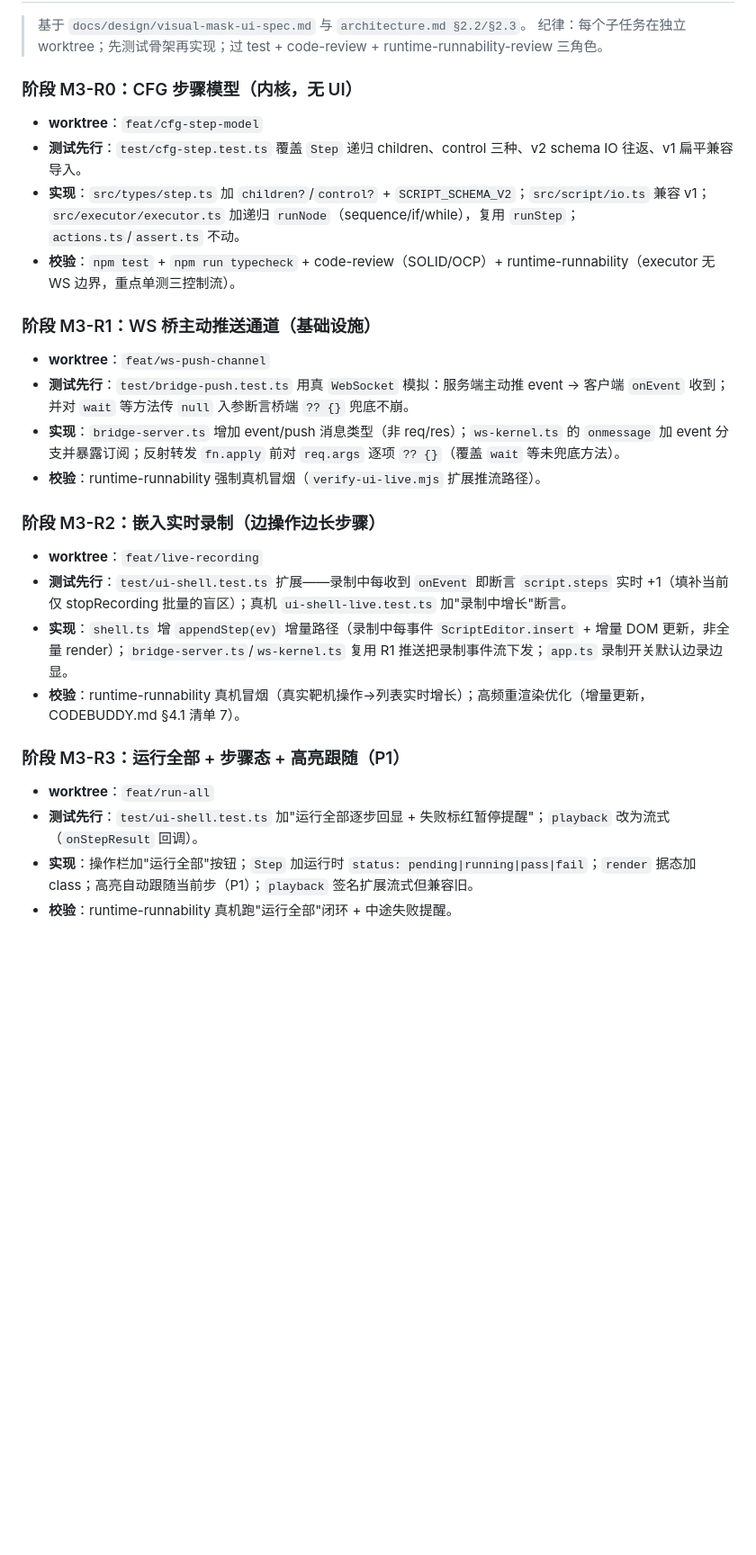
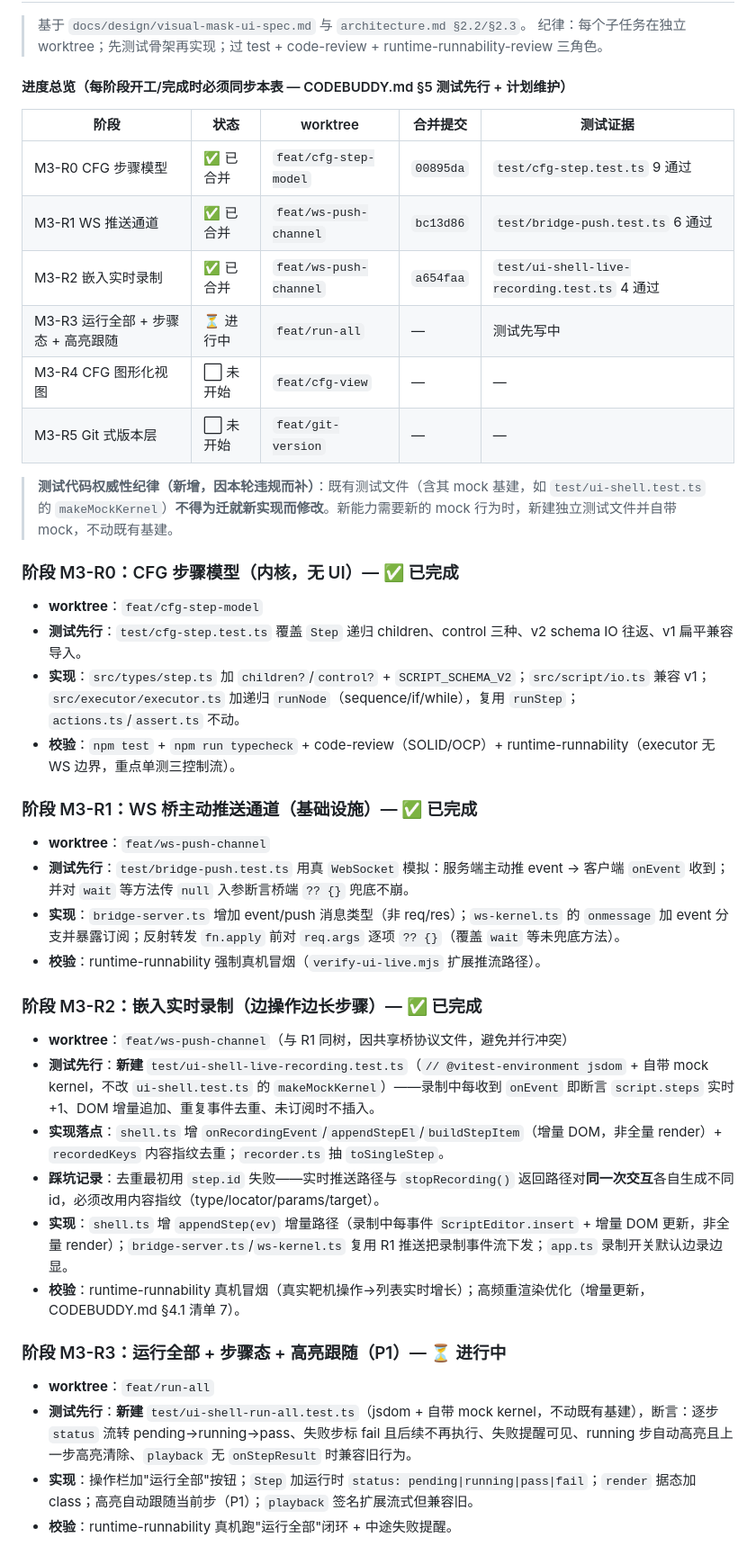
Before and after one commit to heiferleaf/Auto-Test-Generation, a Markdown page: docs/plan/plan.md, the part around the change. Shown at 90% size. Drawn GitHub-style; blank space fills up the shorter version.

Commit message:
docs(plan): 补 M3 进度总览表 + R0/R1/R2 完成状态 + 测试代码权威性纪律
纠正此前未维护实施计划文档的问题（CODEBUDDY.md §5）：
- 新增进度总览表，标注各阶段状态/worktree/合并提交/测试证据
- R2 落点与踩坑（id 去重失败→内容指纹）如实记录
- 新增纪律：既有测试文件及其 mock 基建不得为迁就实现而修改

```diff
--- a/docs/plan/plan.md
+++ b/docs/plan/plan.md
@@ -204,27 +204,42 @@ M3 是一个**高内聚组件**：对内管理 Script（导入 / 编辑 / 录制
 > 基于 `docs/design/visual-mask-ui-spec.md` 与 `architecture.md §2.2/§2.3`。
 > 纪律：每个子任务在独立 worktree；先测试骨架再实现；过 test + code-review + runtime-runnability-review 三角色。
 
-### 阶段 M3-R0：CFG 步骤模型（内核，无 UI）
+#### 进度总览（每阶段开工/完成时必须同步本表 — CODEBUDDY.md §5 测试先行 + 计划维护）
+
+| 阶段 | 状态 | worktree | 合并提交 | 测试证据 |
+|---|---|---|---|---|
+| M3-R0 CFG 步骤模型 | ✅ 已合并 | `feat/cfg-step-model` | `00895da` | `test/cfg-step.test.ts` 9 通过 |
+| M3-R1 WS 推送通道 | ✅ 已合并 | `feat/ws-push-channel` | `bc13d86` | `test/bridge-push.test.ts` 6 通过 |
+| M3-R2 嵌入实时录制 | ✅ 已合并 | `feat/ws-push-channel` | `a654faa` | `test/ui-shell-live-recording.test.ts` 4 通过 |
+| M3-R3 运行全部 + 步骤态 + 高亮跟随 | ⏳ 进行中 | `feat/run-all` | — | 测试先写中 |
+| M3-R4 CFG 图形化视图 | ⬜ 未开始 | `feat/cfg-view` | — | — |
+| M3-R5 Git 式版本层 | ⬜ 未开始 | `feat/git-version` | — | — |
+
+> **测试代码权威性纪律（新增，因本轮违规而补）**：既有测试文件（含其 mock 基建，如 `test/ui-shell.test.ts` 的 `makeMockKernel`）**不得为迁就新实现而修改**。新能力需要新的 mock 行为时，新建独立测试文件并自带 mock，不动既有基建。
+
+### 阶段 M3-R0：CFG 步骤模型（内核，无 UI）— ✅ 已完成
 - **worktree**：`feat/cfg-step-model`
 - **测试先行**：`test/cfg-step.test.ts` 覆盖 `Step` 递归 children、control 三种、v2 schema IO 往返、v1 扁平兼容导入。
 - **实现**：`src/types/step.ts` 加 `children?`/`control?` + `SCRIPT_SCHEMA_V2`；`src/script/io.ts` 兼容 v1；`src/executor/executor.ts` 加递归 `runNode`（sequence/if/while），复用 `runStep`；`actions.ts`/`assert.ts` 不动。
 - **校验**：`npm test` + `npm run typecheck` + code-review（SOLID/OCP）+ runtime-runnability（executor 无 WS 边界，重点单测三控制流）。
 
-### 阶段 M3-R1：WS 桥主动推送通道（基础设施）
+### 阶段 M3-R1：WS 桥主动推送通道（基础设施）— ✅ 已完成
 - **worktree**：`feat/ws-push-channel`
 - **测试先行**：`test/bridge-push.test.ts` 用真 `WebSocket` 模拟：服务端主动推 event → 客户端 `onEvent` 收到；并对 `wait` 等方法传 `null` 入参断言桥端 `?? {}` 兜底不崩。
 - **实现**：`bridge-server.ts` 增加 event/push 消息类型（非 req/res）；`ws-kernel.ts` 的 `onmessage` 加 event 分支并暴露订阅；反射转发 `fn.apply` 前对 `req.args` 逐项 `?? {}`（覆盖 `wait` 等未兜底方法）。
 - **校验**：runtime-runnability 强制真机冒烟（`verify-ui-live.mjs` 扩展推流路径）。
 
-### 阶段 M3-R2：嵌入实时录制（边操作边长步骤）
-- **worktree**：`feat/live-recording`
-- **测试先行**：`test/ui-shell.test.ts` 扩展——录制中每收到 `onEvent` 即断言 `script.steps` 实时 +1（填补当前仅 stopRecording 批量的盲区）；真机 `ui-shell-live.test.ts` 加"录制中增长"断言。
+### 阶段 M3-R2：嵌入实时录制（边操作边长步骤）— ✅ 已完成
+- **worktree**：`feat/ws-push-channel`（与 R1 同树，因共享桥协议文件，避免并行冲突）
+- **测试先行**：**新建** `test/ui-shell-live-recording.test.ts`（`// @vitest-environment jsdom` + 自带 mock kernel，不改 `ui-shell.test.ts` 的 `makeMockKernel`）——录制中每收到 `onEvent` 即断言 `script.steps` 实时 +1、DOM 增量追加、重复事件去重、未订阅时不插入。
+- **实现落点**：`shell.ts` 增 `onRecordingEvent`/`appendStepEl`/`buildStepItem`（增量 DOM，非全量 render）+ `recordedKeys` 内容指纹去重；`recorder.ts` 抽 `toSingleStep`。
+- **踩坑记录**：去重最初用 `step.id` 失败——实时推送路径与 `stopRecording()` 返回路径对**同一次交互**各自生成不同 id，必须改用内容指纹（type/locator/params/target）。
 - **实现**：`shell.ts` 增 `appendStep(ev)` 增量路径（录制中每事件 `ScriptEditor.insert` + 增量 DOM 更新，非全量 render）；`bridge-server.ts`/`ws-kernel.ts` 复用 R1 推送把录制事件流下发；`app.ts` 录制开关默认边录边显。
 - **校验**：runtime-runnability 真机冒烟（真实靶机操作→列表实时增长）；高频重渲染优化（增量更新，CODEBUDDY.md §4.1 清单 7）。
 
-### 阶段 M3-R3：运行全部 + 步骤态 + 高亮跟随（P1）
+### 阶段 M3-R3：运行全部 + 步骤态 + 高亮跟随（P1）— ⏳ 进行中
 - **worktree**：`feat/run-all`
-- **测试先行**：`test/ui-shell.test.ts` 加"运行全部逐步回显 + 失败标红暂停提醒"；`playback` 改为流式（`onStepResult` 回调）。
+- **测试先行**：**新建** `test/ui-shell-run-all.test.ts`（jsdom + 自带 mock kernel，不动既有基建），断言：逐步 `status` 流转 pending→running→pass、失败步标 fail 且后续不再执行、失败提醒可见、running 步自动高亮且上一步高亮清除、`playback` 无 `onStepResult` 时兼容旧行为。
 - **实现**：操作栏加"运行全部"按钮；`Step` 加运行时 `status: pending|running|pass|fail`；`render` 据态加 class；高亮自动跟随当前步（P1）；`playback` 签名扩展流式但兼容旧。
 - **校验**：runtime-runnability 真机跑"运行全部"闭环 + 中途失败提醒。
 
```
